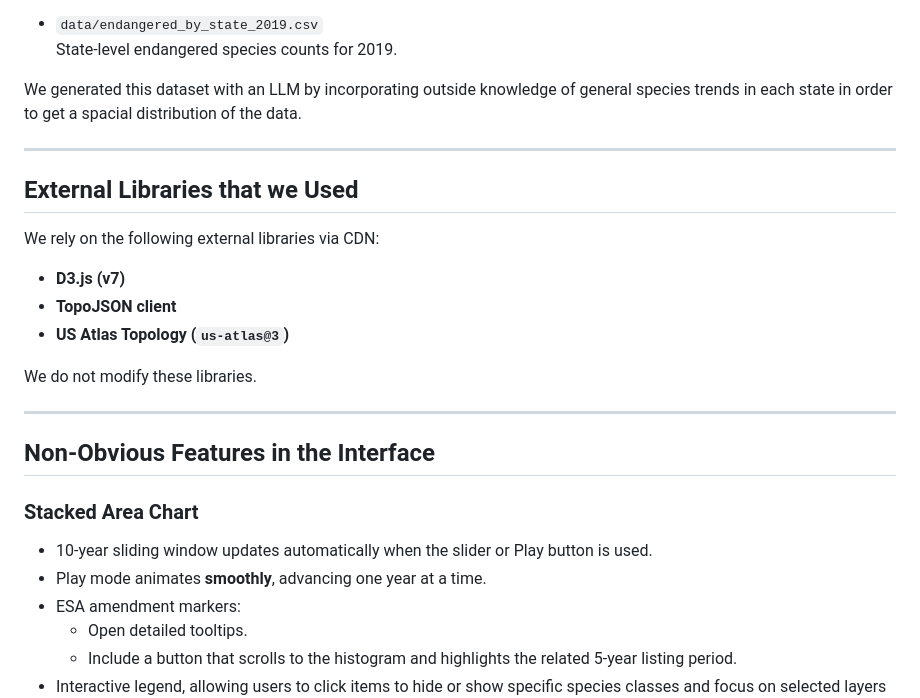
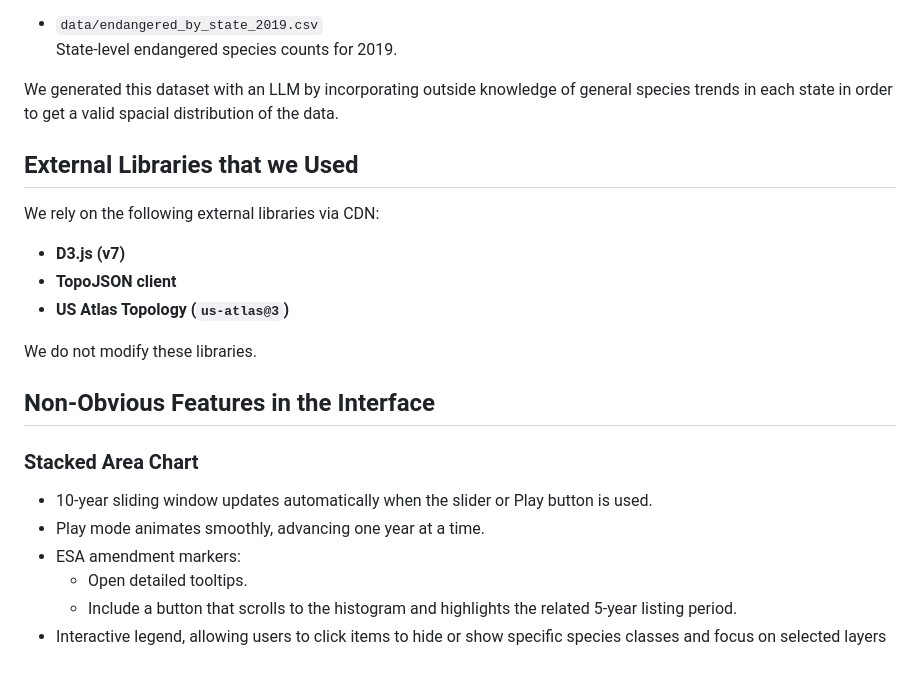
Before and after one commit to dataviscourse2025/EndangeredSpeciesAnalysis, a Markdown page: README.md, the part around the change printed below. Drawn GitHub-style; blank space fills up the shorter version.

Commit message:
revisions

```diff
--- a/README.md
+++ b/README.md
@@ -109,9 +103,8 @@ We only cleaned, merged, and used these inputs — we did not generate these dat
 - `data/endangered_by_state_2019.csv`
   State-level endangered species counts for 2019.
 
-We generated this dataset with an LLM by incorporating outside knowledge of general species trends in each state in order to get a spacial distribution of the data.
+We generated this dataset with an LLM by incorporating outside knowledge of general species trends in each state in order to get a valid spacial distribution of the data.
 
----
 
 ## External Libraries that we Used
 
@@ -123,13 +116,12 @@ We rely on the following external libraries via CDN:
 
 We do not modify these libraries.
 
----
 
 ## Non-Obvious Features in the Interface
 
 ### **Stacked Area Chart**
 - 10-year sliding window updates automatically when the slider or Play button is used.
-- Play mode animates **smoothly**, advancing one year at a time.
+- Play mode animates smoothly, advancing one year at a time.
 - ESA amendment markers:
   - Open detailed tooltips.
   - Include a button that scrolls to the histogram and highlights the related 5-year listing period.
```
Also changed, not shown: other parts of README.md (+0 -8 lines).
